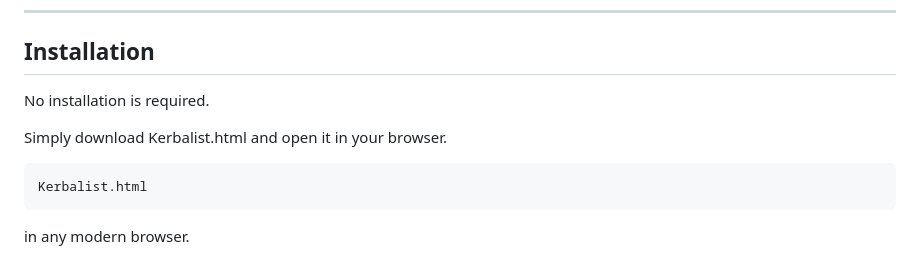
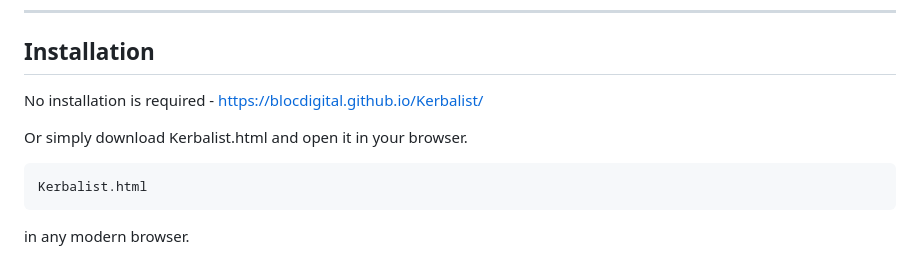
Before and after one commit to BlocDigital/Kerbalist, a Markdown page: README.md, the part around the change. Rendered like a GitHub page.

````diff
--- a/README.md
+++ b/README.md
@@ -146,9 +146,9 @@ Implemented calculations include:
 
 ## Installation
 
-No installation is required.
+No installation is required - https://blocdigital.github.io/Kerbalist/
 
-Simply download Kerbalist.html and open it in your browser.
+Or simply download Kerbalist.html and open it in your browser.
 
 ```
 Kerbalist.html
````
